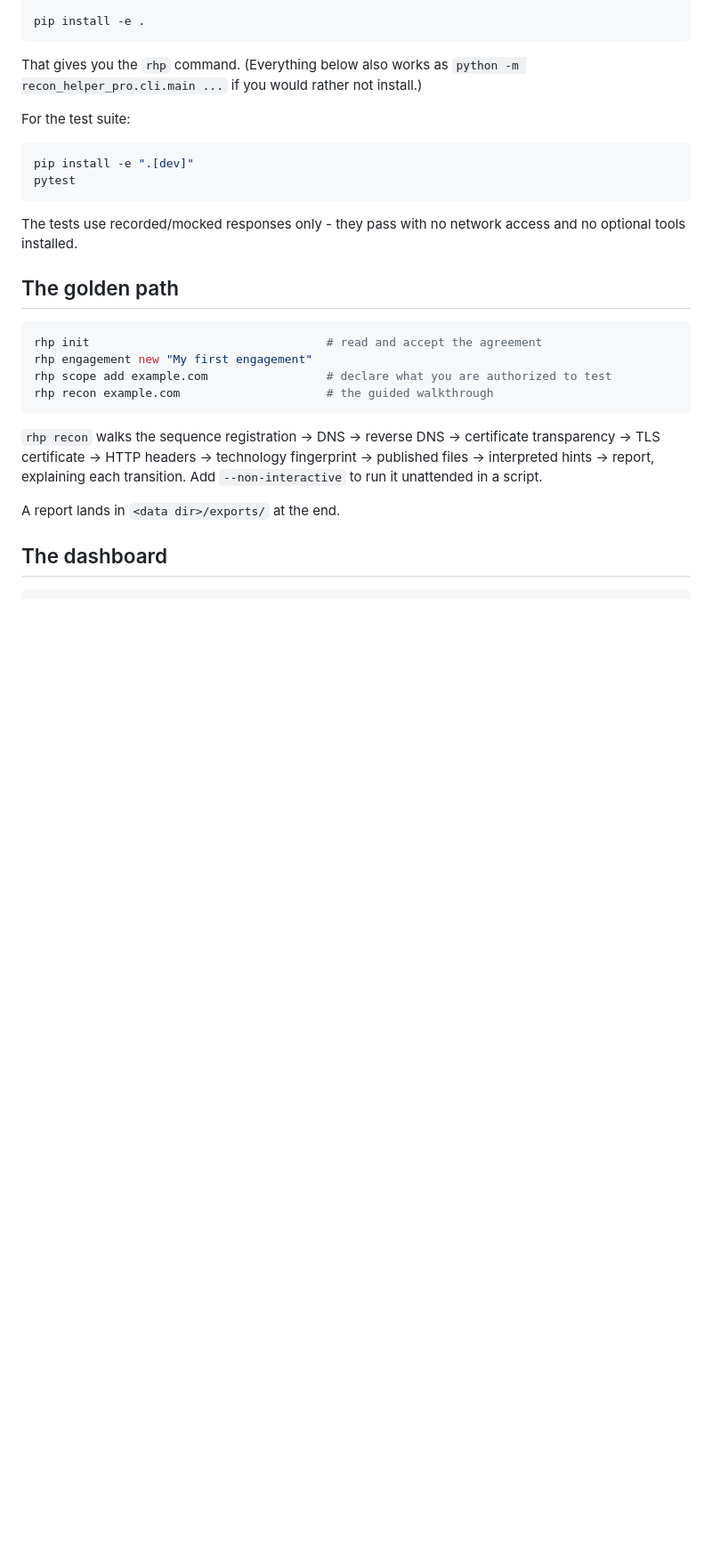
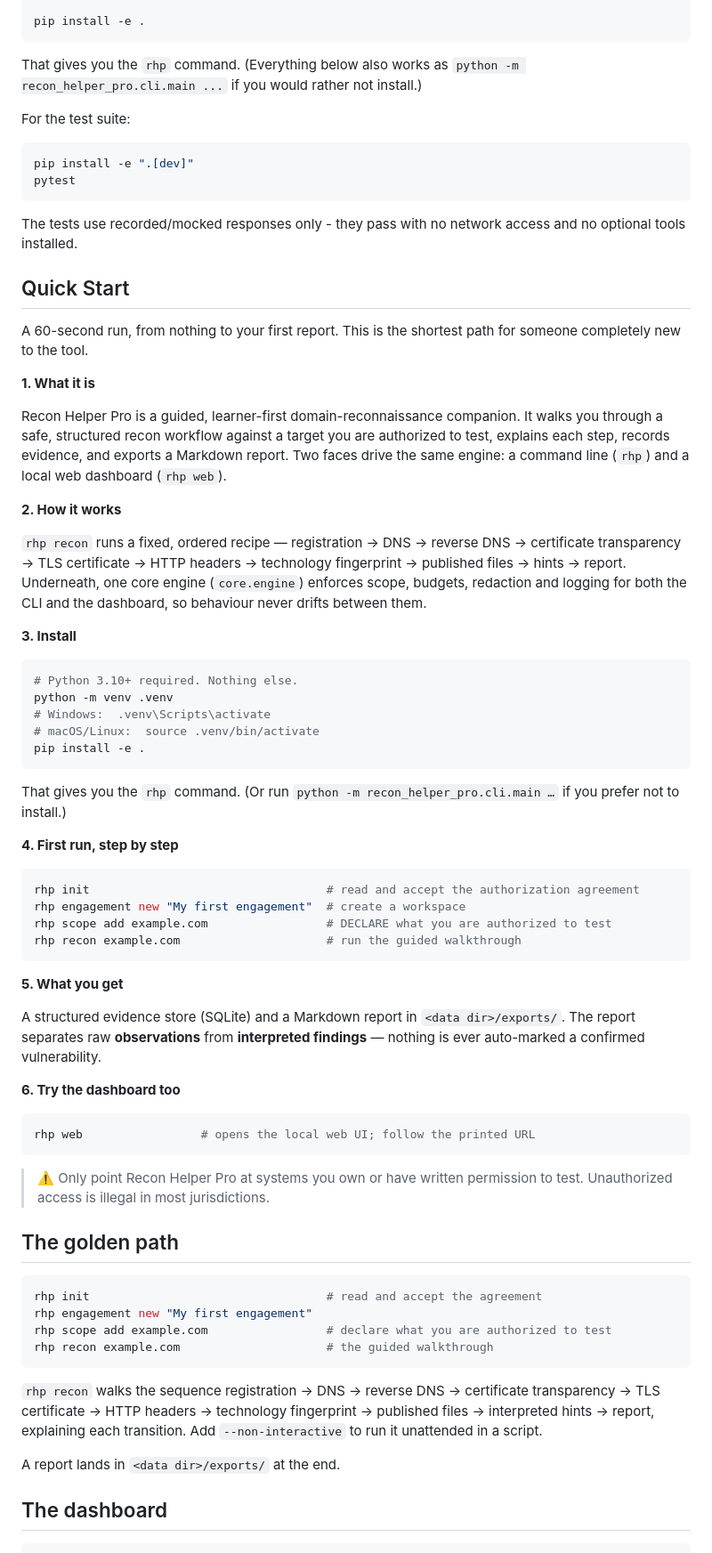
Before and after one commit to xwiskas/recon-helper-pro-toolkit, a Markdown page: README.md, the part around the change. Shown at 89% size. Drawn GitHub-style; blank space fills up the shorter version.

Commit message:
Add Quick Start section to README

````diff
--- a/README.md
+++ b/README.md
@@ -41,6 +41,65 @@ pytest
 
 The tests use recorded/mocked responses only - they pass with no network access
 and no optional tools installed.
+
+## Quick Start
+
+A 60-second run, from nothing to your first report. This is the shortest path
+for someone completely new to the tool.
+
+**1. What it is**
+
+Recon Helper Pro is a guided, learner-first domain-reconnaissance companion.
+It walks you through a safe, structured recon workflow against a target you
+are authorized to test, explains each step, records evidence, and exports a
+Markdown report. Two faces drive the same engine: a command line (`rhp`) and
+a local web dashboard (`rhp web`).
+
+**2. How it works**
+
+`rhp recon` runs a fixed, ordered recipe — registration → DNS → reverse DNS →
+certificate transparency → TLS certificate → HTTP headers → technology
+fingerprint → published files → hints → report. Underneath, one core engine
+(`core.engine`) enforces scope, budgets, redaction and logging for both the
+CLI and the dashboard, so behaviour never drifts between them.
+
+**3. Install**
+
+```bash
+# Python 3.10+ required. Nothing else.
+python -m venv .venv
+# Windows:  .venv\Scripts\activate
+# macOS/Linux:  source .venv/bin/activate
+pip install -e .
+```
+
+That gives you the `rhp` command. (Or run `python -m recon_helper_pro.cli.main …`
+if you prefer not to install.)
+
+**4. First run, step by step**
+
+```bash
+rhp init                                  # read and accept the authorization agreement
+rhp engagement new "My first engagement"  # create a workspace
+rhp scope add example.com                 # DECLARE what you are authorized to test
+rhp recon example.com                     # run the guided walkthrough
+```
+
+**5. What you get**
+
+A structured evidence store (SQLite) and a Markdown report in
+`<data dir>/exports/`. The report separates raw **observations** from
+**interpreted findings** — nothing is ever auto-marked a confirmed
+vulnerability.
+
+**6. Try the dashboard too**
+
+```bash
+rhp web                 # opens the local web UI; follow the printed URL
+```
+
+> ⚠️ Only point Recon Helper Pro at systems you own or have written permission
+> to test. Unauthorized access is illegal in most jurisdictions.
 
 ## The golden path
 
````
